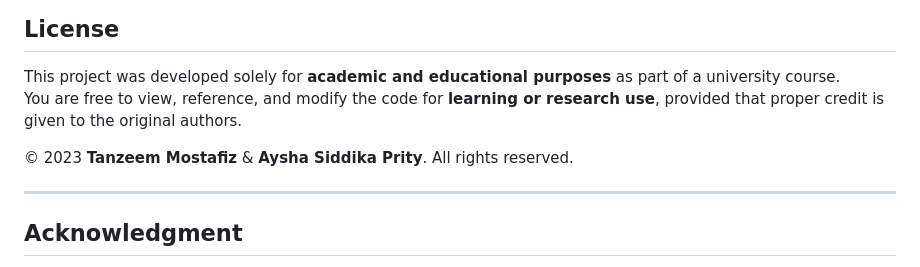
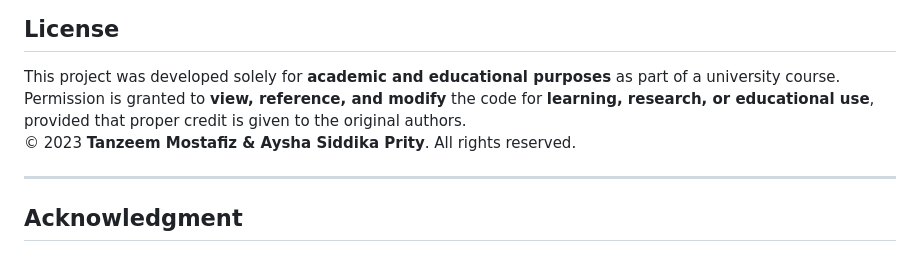
Before and after one commit to Tanzeem-Mostafiz/Ecommerce-Shopping-Project, a Markdown page: README.md, the part around the change. Drawn GitHub-style.

Commit message:
Update license section for clarity and permissions

```diff
--- a/README.md
+++ b/README.md
@@ -85,9 +85,8 @@ http://localhost/E-Commerce-System/
 ## License
 
 This project was developed solely for **academic and educational purposes** as part of a university course.
-You are free to view, reference, and modify the code for **learning or research use**, provided that proper credit is given to the original authors.
-
-© 2023 **Tanzeem Mostafiz** & **Aysha Siddika Prity**. All rights reserved.
+Permission is granted to **view, reference, and modify** the code for **learning, research, or educational use**, provided that proper credit is given to the original authors.
+© 2023 **Tanzeem Mostafiz & Aysha Siddika Prity**. All rights reserved.
 
 ---
 
```
